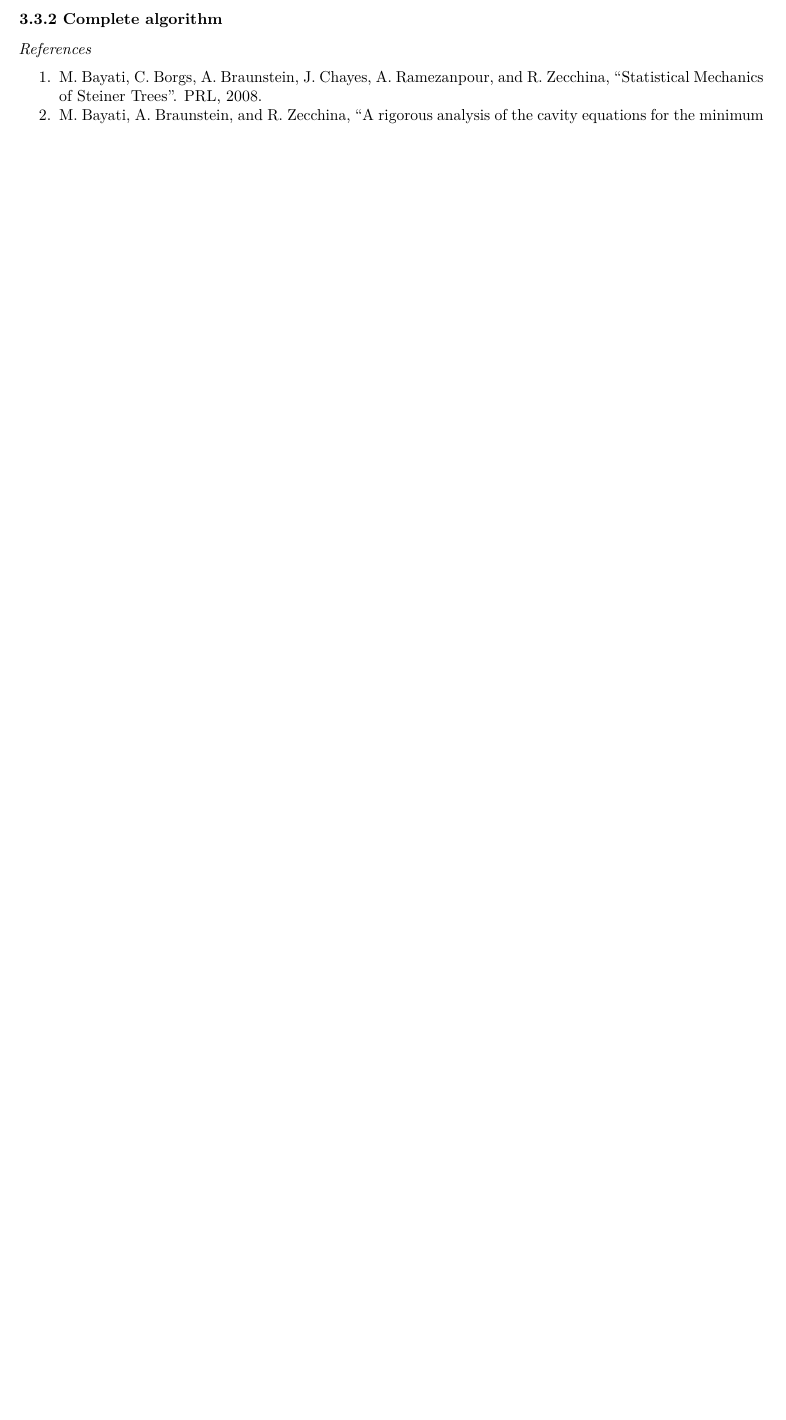
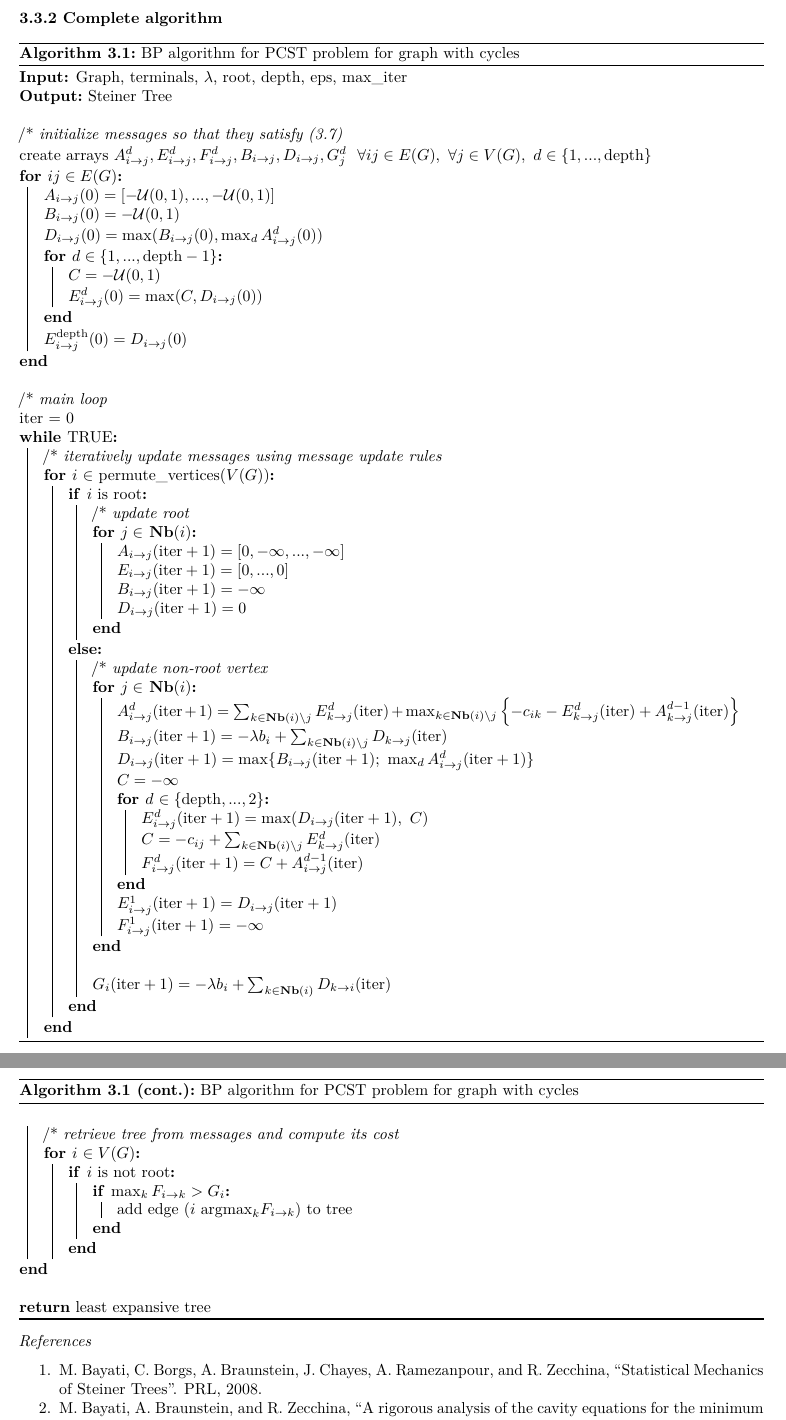
Before and after one commit to krashkov/pcSteiner, an R Markdown document (vignettes/tutorial.Rmd): part of page 9 of 11 before the commit and two parts of pages 11 and 12 of 13 after it, the two joined at a grey line, cut so that both start at the same text, the shorter picture padded with empty space. Rendered offline with R 4.5, knitr and Pandoc, then LaTeX, with nearby package versions; some code elsewhere in the file could not run offline; a font, style sheet, LaTeX package, included part or bibliography that could not be used is replaced or left out.

Commit message:
Added complete description of the algorithm in vignette

```diff
--- a/vignettes/tutorial.Rmd
+++ b/vignettes/tutorial.Rmd
@@ -5,7 +5,7 @@ date: "`r Sys.Date()`"
 output: rmarkdown::pdf_document
 header-includes:
    - \usepackage{amsmath}
-   - \usepackage[ruled, vlined]{algorithm2e}
+   - \usepackage[ruled]{algorithm2e}
    - \usepackage{hyperref}
    - \hypersetup{
          colorlinks=true,
@@ -525,6 +525,95 @@ $$
 \forceindent Like in many other optimization problems error may increase during computation, that is why the program will return a tree with the least expensive cost among all which was obtained until the last iteration.
 
 ### 3.3.2 Complete algorithm
+
+\DontPrintSemicolon
+\begin{algorithm}[H]
+    \SetAlgorithmName{Algorithm 3.1}
+    \SetAlgoLined
+    \text{\textbf{Input:}} Graph, terminals, $\lambda$, root, depth, eps, max\_iter\;
+    \text{\textbf{Output:}} Steiner Tree\;\;
+    /* \textit{initialize messages so that they satisfy (3.7)} \;
+    create arrays $A_{i\rightarrow j}^d, E_{i\rightarrow j}^d, F_{i\rightarrow j}^d, B_{i\rightarrow j}, D_{i\rightarrow j}, G_j^d\ \ \forall ij \in E(G),\ \forall j \in V(G),\ d\in\{1,...,\text{depth}\}$\;
+    \SetKwBlock{edges}{\textbf{for }$ij \in E(G)$:}{end}
+    \edges{
+        $A_{i\rightarrow j}(0) = [-\mathcal{U}(0,1), ..., -\mathcal{U}(0,1)]$\;
+        $B_{i\rightarrow j}(0) = -\mathcal{U}(0,1)$\;
+        $D_{i\rightarrow j}(0) = \max(B_{i\rightarrow j}(0), \max_d A_{i\rightarrow j}^d(0))$\;
+        \SetKwBlock{fmone}{\textbf{for }$d\in\{1,...,\textnormal{depth}-1\}$:}{end}
+        \fmone{
+            $C = -\mathcal{U}(0,1)$\;
+            $E_{i\rightarrow j}^d(0) = \max(C, D_{i\rightarrow j}(0))$
+        }
+        $E_{i\rightarrow j}^{\textnormal{depth}}(0) = D_{i\rightarrow j}(0)$
+    }\;
+    /* \textit{main loop} \;
+    iter = 0\;
+    \SetKwBlock{iter}{\textbf{while} \textnormal{TRUE}:}{}
+    \iter{
+        /* \textit{iteratively update messages using message update rules} \;
+        \SetKwBlock{fvertices}{\textbf{for }\textnormal{$i$ }$\in$\textnormal{ permute\_vertices($V(G)$)}:}{end}
+        \fvertices{
+            \SetKwBlock{iffvertices}{\textbf{if }\textnormal{$i$ is root}:}{}
+            \iffvertices{
+                /* \textit{update root} \;
+                \SetKwBlock{iNb}{\textbf{for }$j \in$\textbf{ Nb}$(i)$:}{end}
+                \iNb{
+                    $A_{i\rightarrow j}(\textnormal{iter}+1) = [0, -\infty, ..., -\infty]$\;
+                    $E_{i\rightarrow j}(\textnormal{iter}+1) = [0, ..., 0]$\;
+                    $B_{i\rightarrow j}(\textnormal{iter}+1) = -\infty$\;
+                    $D_{i\rightarrow j}(\textnormal{iter}+1) = 0$\;
+                }
+            }
+            \SetKwBlock{elsefvertices}{\textbf{else}:}{end}
+            \elsefvertices{
+                /* \textit{update non-root vertex} \;
+                \SetKwBlock{iNb}{\textbf{for }$j \in$\textbf{ Nb}$(i)$:}{end}
+                \iNb{
+                    $A_{i\rightarrow j}^d(\textnormal{iter}+1) = \sum_{k\in\mathbf{Nb}(i)\setminus j} E_{k\rightarrow j}^d(\textnormal{iter}) + \max_{k\in\mathbf{Nb}(i)\setminus j}\left\{- c_{ik} - E_{k\rightarrow j}^d(\textnormal{iter}) + A_{k\rightarrow j}^{d-1}(\textnormal{iter})\right\}$\;
+                    $B_{i\rightarrow j}(\textnormal{iter}+1) = - \lambda b_i + \sum_{k \in \mathbf{Nb}(i) \setminus j} D_{k\rightarrow j}(\textnormal{iter})$\;
+                    $D_{i\rightarrow j}(\textnormal{iter}+1) = \max \{B_{i\rightarrow j}(\textnormal{iter}+1);\ \max_d A_{i\rightarrow j}^d(\textnormal{iter}+1)\}$\;
+                    $C = -\infty$ \;
+                    \SetKwBlock{frev}{\textbf{for }\textnormal{$d$ }$\in \{\textnormal{depth}, ..., 2\}$:}{end}
+                    \frev{
+                        $E_{i\rightarrow j}^d(\textnormal{iter}+1) = \max(D_{i\rightarrow j}(\textnormal{iter}+1),\ C)$\;
+                        $C = - c_{ij} + \sum_{k \in \mathbf{Nb}(i) \setminus j} E_{k\rightarrow j}^d(\textnormal{iter})$\;
+                        $F_{i\rightarrow j}^d(\textnormal{iter}+1) = C + A_{i\rightarrow j}^{d-1}(\textnormal{iter})$\;
+                    }
+                    $E_{i\rightarrow j}^1(\textnormal{iter}+1) = D_{i\rightarrow j}(\textnormal{iter}+1)$\;
+                    $F_{i\rightarrow j}^1(\textnormal{iter}+1) = -\infty$\;
+                }
+                \;
+                $G_i(\textnormal{iter}+1) = - \lambda b_i + \sum_{k \in \mathbf{Nb}(i)} D_{k \rightarrow i}(\textnormal{iter})$\;
+            }
+        }
+    }
+    \caption{BP algorithm for PCST problem for graph with cycles}
+\end{algorithm}
+
+\pagebreak
+
+\begin{algorithm}[H]
+    \SetAlgorithmName{Algorithm 3.1 (cont.)}
+    \SetAlgoLined\;
+    \SetKwBlock{cont}{}{end}
+    \cont{
+        /* \textit{retrieve tree from messages and compute its cost} \;
+        \SetKwBlock{fvertices}{\textbf{for }\textnormal{$i$ }$\in V(G)$:}{}
+        \fvertices{
+            \SetKwBlock{ifnroot}{\textbf{if }$i$\textnormal{ is not root}:}{end}
+            \ifnroot{
+                \SetKwBlock{if}{\textbf{if }$\max_k F_{i\rightarrow k} > G_i$:}{end}
+                \if{
+                    \textnormal{add edge $(i\ \textnormal{argmax}_k F_{i\rightarrow k})$ to tree}
+                }
+            }
+        }
+    }
+    \;
+    \textbf{return}\textnormal{ least expansive tree}
+    \caption{BP algorithm for PCST problem for graph with cycles}
+\end{algorithm}
+
 
 *References*
 
```
Also changed, not shown: vignettes/tutorial.pdf, vignettes/tutorial.Rmd (17 more changed lines).
